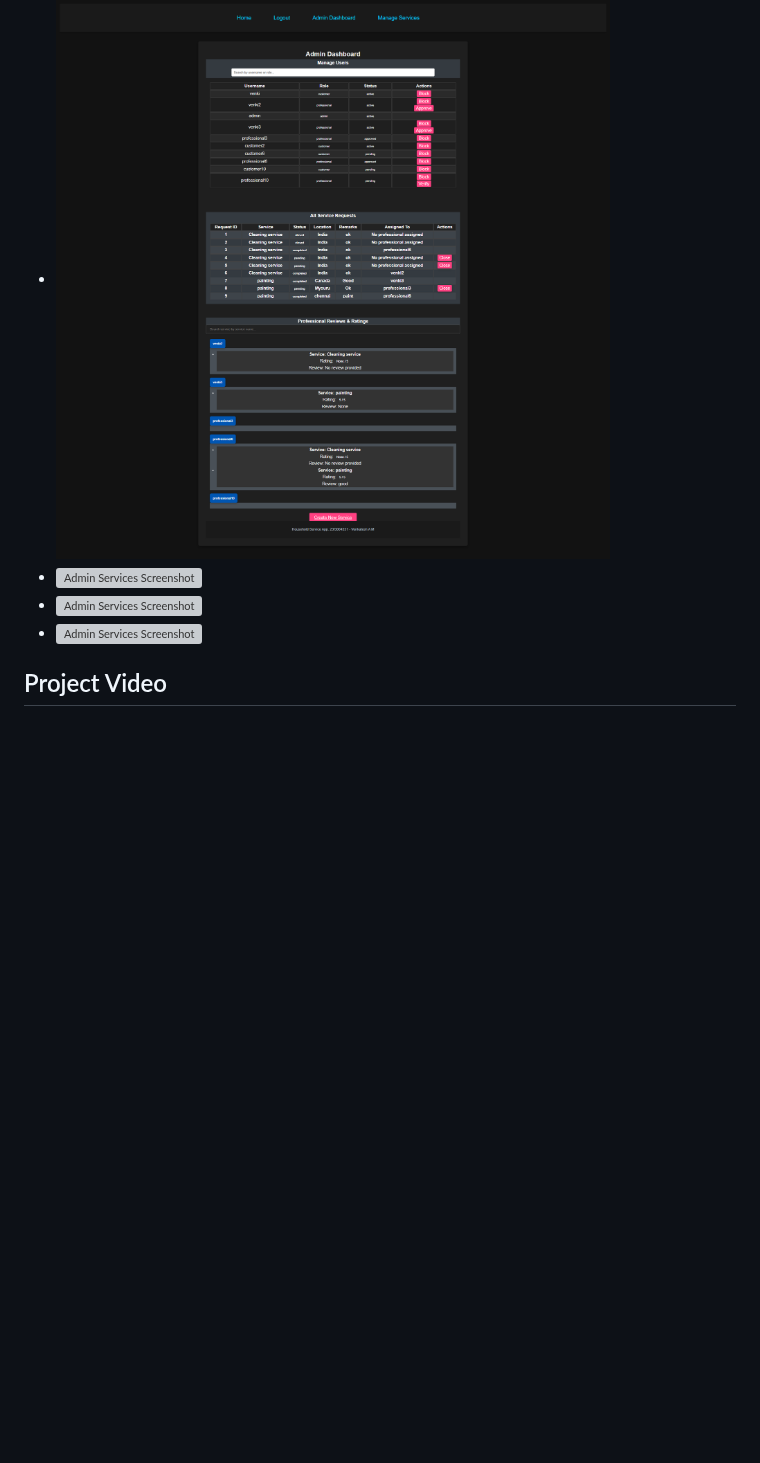
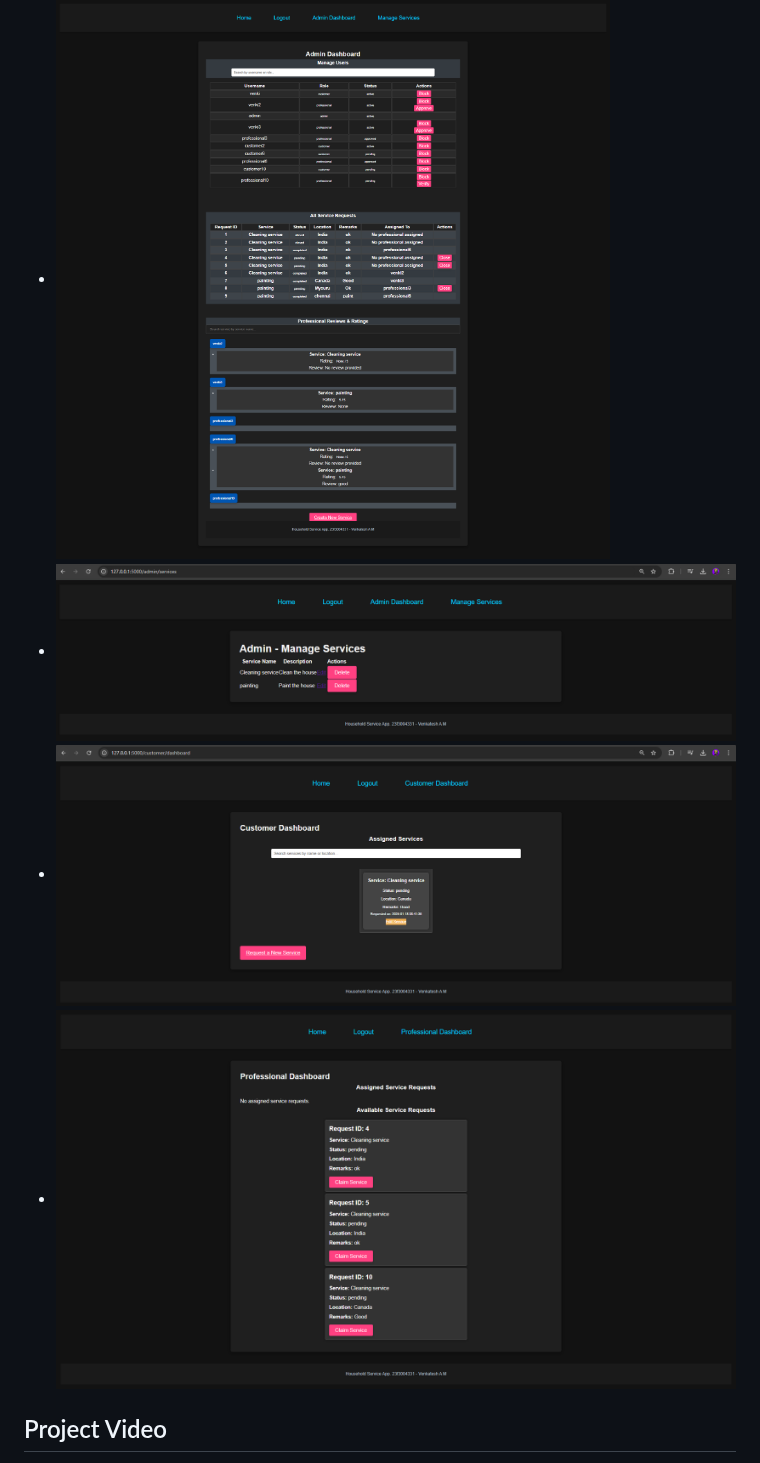
Before and after one commit to Venkatesh4049/household-services-application, a Markdown page: README.md, the part around the change. Drawn GitHub-style; blank space fills up the shorter version; grey boxes are pictures that could not be loaded.

```diff
--- a/README.md
+++ b/README.md
@@ -122,9 +122,9 @@ The application has been tested locally to ensure the proper functioning of the
 - ![Admin Services Screenshot](Screenshots/login.png)
 - ![Admin Services Screenshot](Screenshots/register.png)
 - ![Admin Services Screenshot](Screenshots/admin_dashboard.png)
-- ![Admin Services Screenshot](household-services-application/Screenshots/admin_services.png)
-- ![Admin Services Screenshot](household-services-application/Screenshots/admin_services.png)
-- ![Admin Services Screenshot](household-services-application/Screenshots/admin_services.png)
+- ![Admin Services Screenshot](Screenshots/admin_services.png)
+- ![Admin Services Screenshot](Screenshots/customerdashboard.png)
+- ![Admin Services Screenshot](Screenshots/professional_dashboard.png)
 
 
 ## Project Video
```
